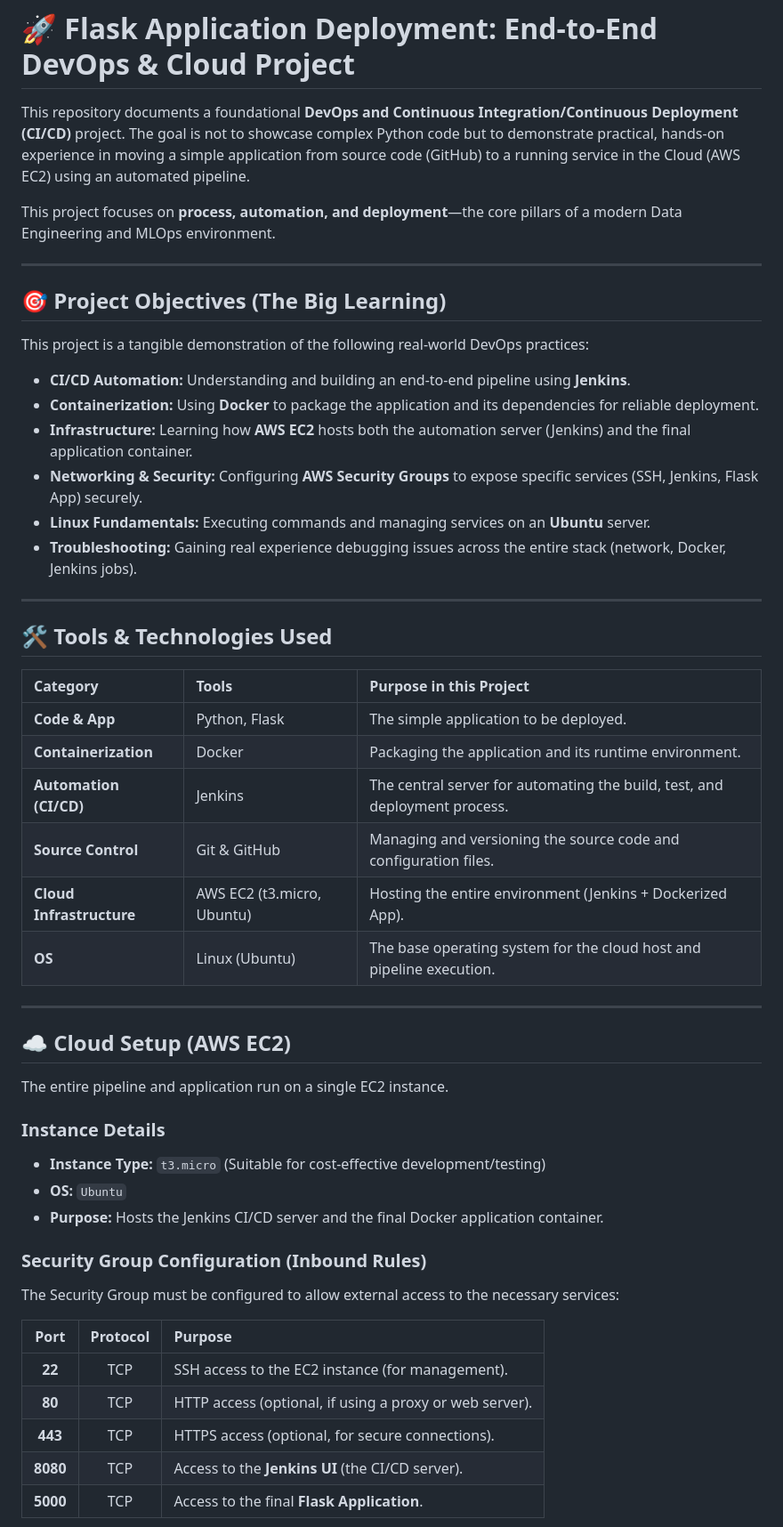
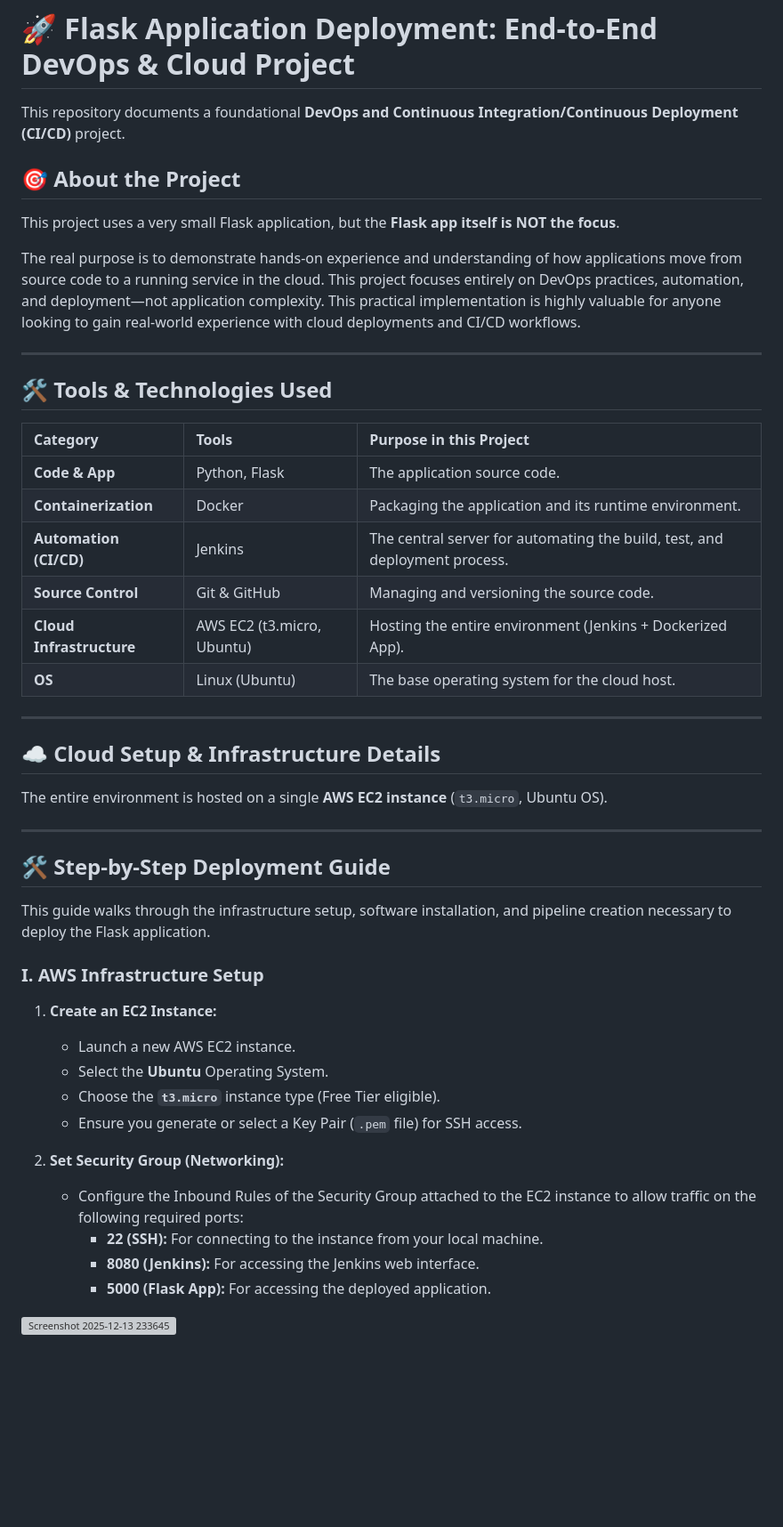
Before and after one commit to VIKRAM067/Devops-Cloud---AWS---Flask-, a Markdown page: README.md, the part around the change printed below. Shown: that part at 89% size. Rendered like a GitHub page; blank space fills up the shorter version; grey boxes are pictures that could not be loaded.

```diff
--- a/README.md
+++ b/README.md
@@ -1,21 +1,12 @@
 # 🚀 Flask Application Deployment: End-to-End DevOps & Cloud Project
 
-This repository documents a foundational **DevOps and Continuous Integration/Continuous Deployment (CI/CD)** project. The goal is not to showcase complex Python code but to demonstrate practical, hands-on experience in moving a simple application from source code (GitHub) to a running service in the Cloud (AWS EC2) using an automated pipeline.
+This repository documents a foundational **DevOps and Continuous Integration/Continuous Deployment (CI/CD)** project.
 
-This project focuses on **process, automation, and deployment**—the core pillars of a modern Data Engineering and MLOps environment.
+## 🎯 About the Project
 
----
+This project uses a very small Flask application, but the **Flask app itself is NOT the focus**.
 
-## 🎯 Project Objectives (The Big Learning)
-
-This project is a tangible demonstration of the following real-world DevOps practices:
-
-* **CI/CD Automation:** Understanding and building an end-to-end pipeline using **Jenkins**.
-* **Containerization:** Using **Docker** to package the application and its dependencies for reliable deployment.
-* **Infrastructure:** Learning how **AWS EC2** hosts both the automation server (Jenkins) and the final application container.
-* **Networking & Security:** Configuring **AWS Security Groups** to expose specific services (SSH, Jenkins, Flask App) securely.
-* **Linux Fundamentals:** Executing commands and managing services on an **Ubuntu** server.
-* **Troubleshooting:** Gaining real experience debugging issues across the entire stack (network, Docker, Jenkins jobs).
+The real purpose is to demonstrate hands-on experience and understanding of how applications move from source code to a running service in the cloud. This project focuses entirely on DevOps practices, automation, and deployment—not application complexity. This practical implementation is highly valuable for anyone looking to gain real-world experience with cloud deployments and CI/CD workflows.
 
 ---
 
@@ -23,31 +14,37 @@ This project is a tangible demonstration of the following real-world DevOps prac
 
 | Category | Tools | Purpose in this Project |
 | :--- | :--- | :--- |
-| **Code & App** | Python, Flask | The simple application to be deployed. |
+| **Code & App** | Python, Flask | The application source code. |
 | **Containerization** | Docker | Packaging the application and its runtime environment. |
 | **Automation (CI/CD)** | Jenkins | The central server for automating the build, test, and deployment process. |
-| **Source Control** | Git & GitHub | Managing and versioning the source code and configuration files. |
+| **Source Control** | Git & GitHub | Managing and versioning the source code. |
 | **Cloud Infrastructure**| AWS EC2 (t3.micro, Ubuntu) | Hosting the entire environment (Jenkins + Dockerized App). |
-| **OS** | Linux (Ubuntu) | The base operating system for the cloud host and pipeline execution. |
+| **OS** | Linux (Ubuntu) | The base operating system for the cloud host. |
 
 ---
 
-## ☁️ Cloud Setup (AWS EC2)
+## ☁️ Cloud Setup & Infrastructure Details
 
-The entire pipeline and application run on a single EC2 instance.
+The entire environment is hosted on a single **AWS EC2 instance** (`t3.micro`, Ubuntu OS).
 
-### Instance Details
-* **Instance Type:** `t3.micro` (Suitable for cost-effective development/testing)
-* **OS:** `Ubuntu`
-* **Purpose:** Hosts the Jenkins CI/CD server and the final Docker application container.
+---
+## 🛠️ Step-by-Step Deployment Guide
 
-### Security Group Configuration (Inbound Rules)
-The Security Group must be configured to allow external access to the necessary services:
+This guide walks through the infrastructure setup, software installation, and pipeline creation necessary to deploy the Flask application.
 
-| Port | Protocol | Purpose |
-| :---: | :---: | :--- |
-| **22** | TCP | SSH access to the EC2 instance (for management). |
-| **80** | TCP | HTTP access (optional, if using a proxy or web server). |
-| **443** | TCP | HTTPS access (optional, for secure connections). |
-| **8080** | TCP | Access to the **Jenkins UI** (the CI/CD server). |
-| **5000** | TCP | Access to the final **Flask Application**. |
+### I. AWS Infrastructure Setup
+
+1.  **Create an EC2 Instance:**
+    * Launch a new AWS EC2 instance.
+    * Select the **Ubuntu** Operating System.
+    * Choose the **`t3.micro`** instance type (Free Tier eligible).
+    * Ensure you generate or select a Key Pair (`.pem` file) for SSH access.
+
+2.  **Set Security Group (Networking):**
+    * Configure the Inbound Rules of the Security Group attached to the EC2 instance to allow traffic on the following required ports:
+        * **22 (SSH):** For connecting to the instance from your local machine.
+        * **8080 (Jenkins):** For accessing the Jenkins web interface.
+        * **5000 (Flask App):** For accessing the deployed application.
+
+  <img width="1595" height="409" alt="Screenshot 2025-12-13 233645" src="https://github.com/user-attachments/assets/86d90277-089e-4d78-97f4-4153aa7a6c36" />
+
```
Also changed, not shown: other parts of README.md (+99 -18 lines).
